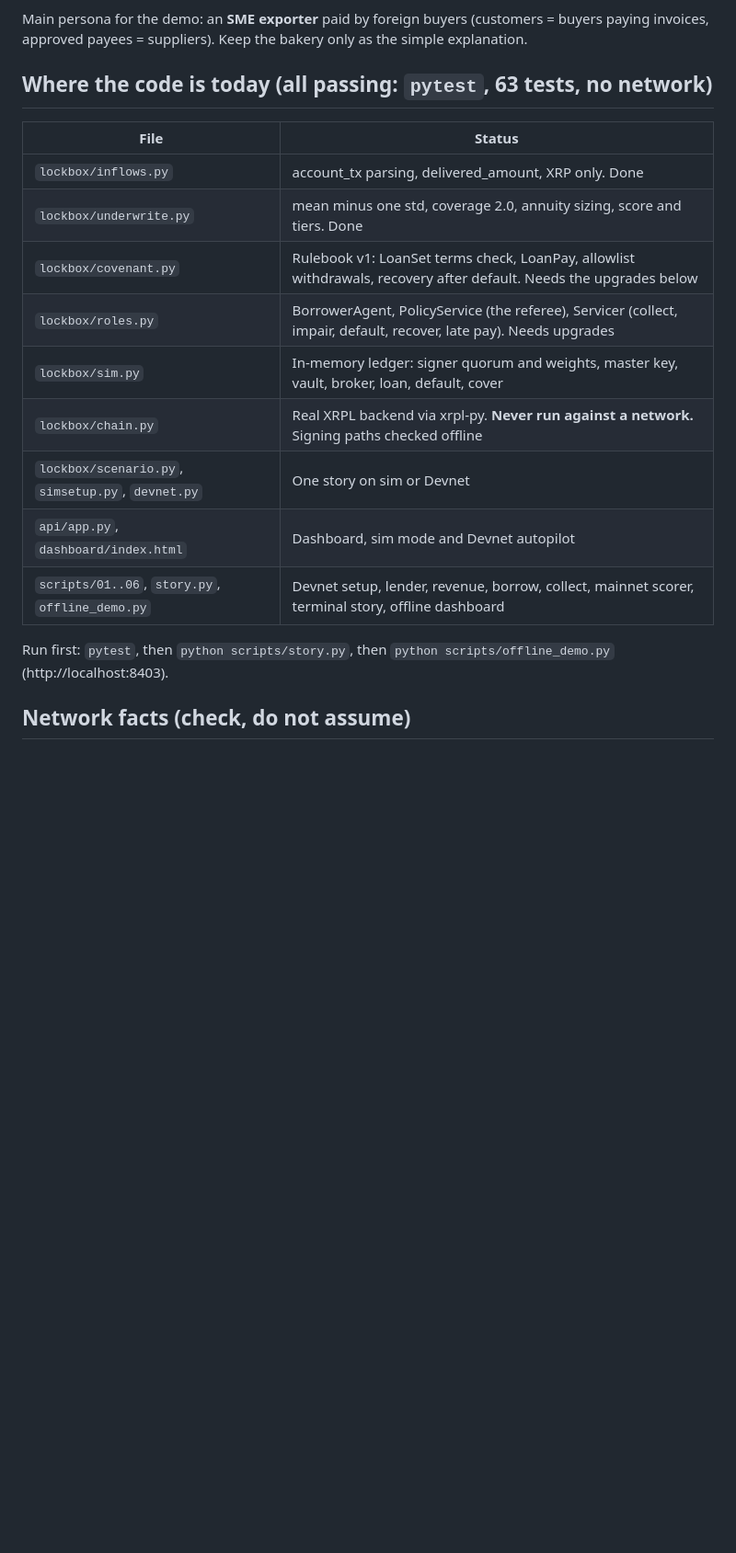
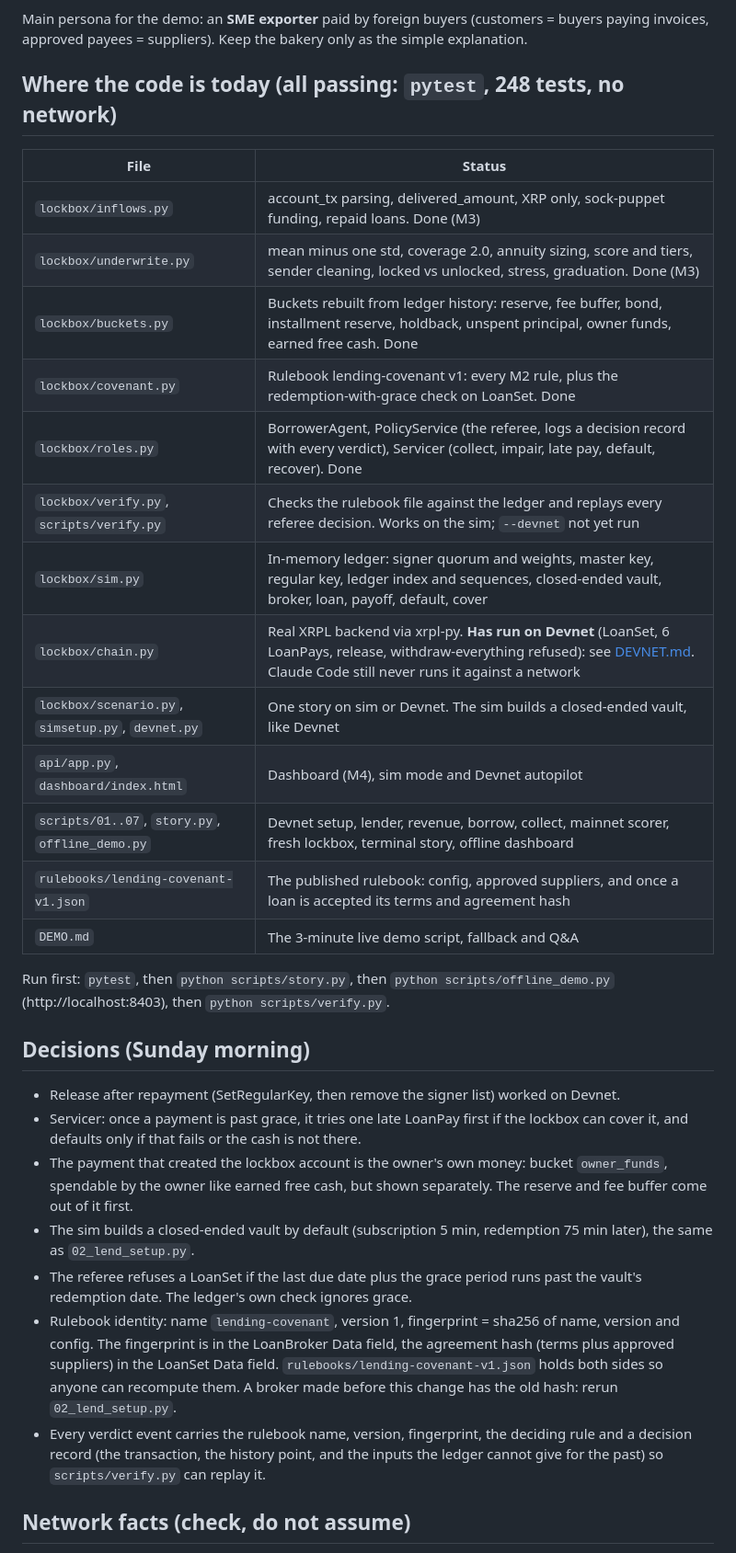
Before and after one commit to Natgoh88/lockbox, a Markdown page: CLAUDE.md, the part around one of its changes. Shown at 92% size. Rendered like a GitHub page; blank space fills up the shorter version.

Commit message:
CLAUDE.md: status table after Devnet, Sunday morning decisions, handoff notes
chain.py has run on Devnet (links in DEVNET.md). Lists the new files
(verify, rulebooks, DEMO.md) and records the decisions behind the last
seven commits. Handoff notes: two done, plus rerun 02 for the new
fingerprint, commit the rulebook file 04 writes, and verify --devnet.

Co-Authored-By: Claude Opus 5.5 <noreply@anthropic.com>

```diff
--- a/CLAUDE.md
+++ b/CLAUDE.md
@@ -16,21 +16,34 @@ The tri-party lending agreement, enforced by the XRP Ledger itself.
 
 Main persona for the demo: an **SME exporter** paid by foreign buyers (customers = buyers paying invoices, approved payees = suppliers). Keep the bakery only as the simple explanation.
 
-## Where the code is today (all passing: `pytest`, 63 tests, no network)
+## Where the code is today (all passing: `pytest`, 248 tests, no network)
 
 | File | Status |
 | --- | --- |
-| `lockbox/inflows.py` | account_tx parsing, delivered_amount, XRP only. Done |
-| `lockbox/underwrite.py` | mean minus one std, coverage 2.0, annuity sizing, score and tiers. Done |
-| `lockbox/covenant.py` | Rulebook v1: LoanSet terms check, LoanPay, allowlist withdrawals, recovery after default. Needs the upgrades below |
-| `lockbox/roles.py` | BorrowerAgent, PolicyService (the referee), Servicer (collect, impair, default, recover, late pay). Needs upgrades |
-| `lockbox/sim.py` | In-memory ledger: signer quorum and weights, master key, vault, broker, loan, default, cover |
-| `lockbox/chain.py` | Real XRPL backend via xrpl-py. **Never run against a network.** Signing paths checked offline |
-| `lockbox/scenario.py`, `simsetup.py`, `devnet.py` | One story on sim or Devnet |
-| `api/app.py`, `dashboard/index.html` | Dashboard, sim mode and Devnet autopilot |
-| `scripts/01..06`, `story.py`, `offline_demo.py` | Devnet setup, lender, revenue, borrow, collect, mainnet scorer, terminal story, offline dashboard |
+| `lockbox/inflows.py` | account_tx parsing, delivered_amount, XRP only, sock-puppet funding, repaid loans. Done (M3) |
+| `lockbox/underwrite.py` | mean minus one std, coverage 2.0, annuity sizing, score and tiers, sender cleaning, locked vs unlocked, stress, graduation. Done (M3) |
+| `lockbox/buckets.py` | Buckets rebuilt from ledger history: reserve, fee buffer, bond, installment reserve, holdback, unspent principal, owner funds, earned free cash. Done |
+| `lockbox/covenant.py` | Rulebook lending-covenant v1: every M2 rule, plus the redemption-with-grace check on LoanSet. Done |
+| `lockbox/roles.py` | BorrowerAgent, PolicyService (the referee, logs a decision record with every verdict), Servicer (collect, impair, late pay, default, recover). Done |
+| `lockbox/verify.py`, `scripts/verify.py` | Checks the rulebook file against the ledger and replays every referee decision. Works on the sim; `--devnet` not yet run |
+| `lockbox/sim.py` | In-memory ledger: signer quorum and weights, master key, regular key, ledger index and sequences, closed-ended vault, broker, loan, payoff, default, cover |
+| `lockbox/chain.py` | Real XRPL backend via xrpl-py. **Has run on Devnet** (LoanSet, 6 LoanPays, release, withdraw-everything refused): see [DEVNET.md](DEVNET.md). Claude Code still never runs it against a network |
+| `lockbox/scenario.py`, `simsetup.py`, `devnet.py` | One story on sim or Devnet. The sim builds a closed-ended vault, like Devnet |
+| `api/app.py`, `dashboard/index.html` | Dashboard (M4), sim mode and Devnet autopilot |
+| `scripts/01..07`, `story.py`, `offline_demo.py` | Devnet setup, lender, revenue, borrow, collect, mainnet scorer, fresh lockbox, terminal story, offline dashboard |
+| `rulebooks/lending-covenant-v1.json` | The published rulebook: config, approved suppliers, and once a loan is accepted its terms and agreement hash |
+| `DEMO.md` | The 3-minute live demo script, fallback and Q&A |
 
-Run first: `pytest`, then `python scripts/story.py`, then `python scripts/offline_demo.py` (http://localhost:8403).
+Run first: `pytest`, then `python scripts/story.py`, then `python scripts/offline_demo.py` (http://localhost:8403), then `python scripts/verify.py`.
+
+## Decisions (Sunday morning)
+- Release after repayment (SetRegularKey, then remove the signer list) worked on Devnet.
+- Servicer: once a payment is past grace, it tries one late LoanPay first if the lockbox can cover it, and defaults only if that fails or the cash is not there.
+- The payment that created the lockbox account is the owner's own money: bucket `owner_funds`, spendable by the owner like earned free cash, but shown separately. The reserve and fee buffer come out of it first.
+- The sim builds a closed-ended vault by default (subscription 5 min, redemption 75 min later), the same as `02_lend_setup.py`.
+- The referee refuses a LoanSet if the last due date plus the grace period runs past the vault's redemption date. The ledger's own check ignores grace.
+- Rulebook identity: name `lending-covenant`, version 1, fingerprint = sha256 of name, version and config. The fingerprint is in the LoanBroker Data field, the agreement hash (terms plus approved suppliers) in the LoanSet Data field. `rulebooks/lending-covenant-v1.json` holds both sides so anyone can recompute them. A broker made before this change has the old hash: rerun `02_lend_setup.py`.
+- Every verdict event carries the rulebook name, version, fingerprint, the deciding rule and a decision record (the transaction, the history point, and the inputs the ledger cannot give for the past) so `scripts/verify.py` can replay it.
 
 ## Network facts (check, do not assume)
 
```
Also changed, not shown: other parts of CLAUDE.md (+4 -3 lines).
